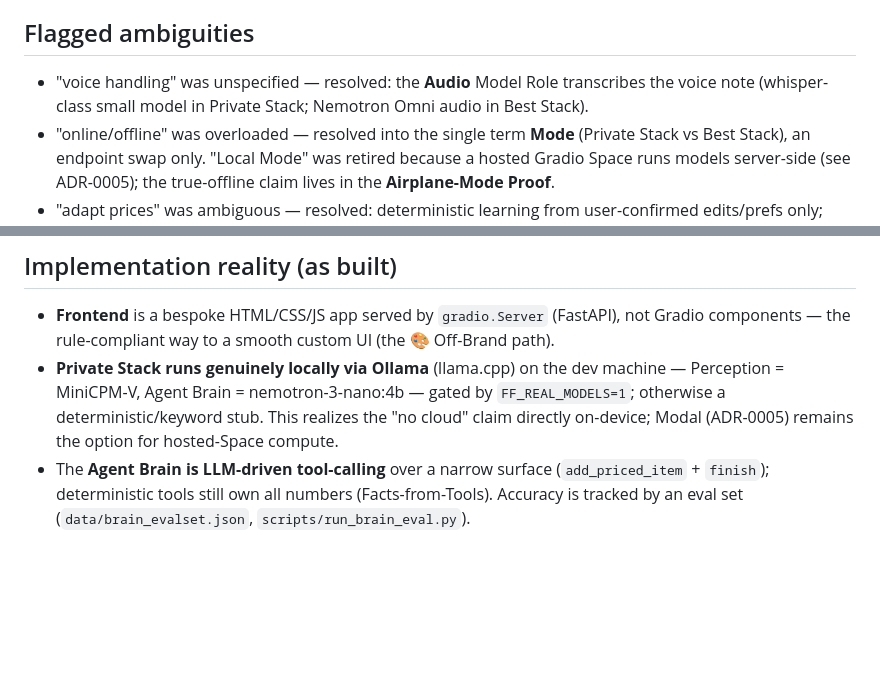
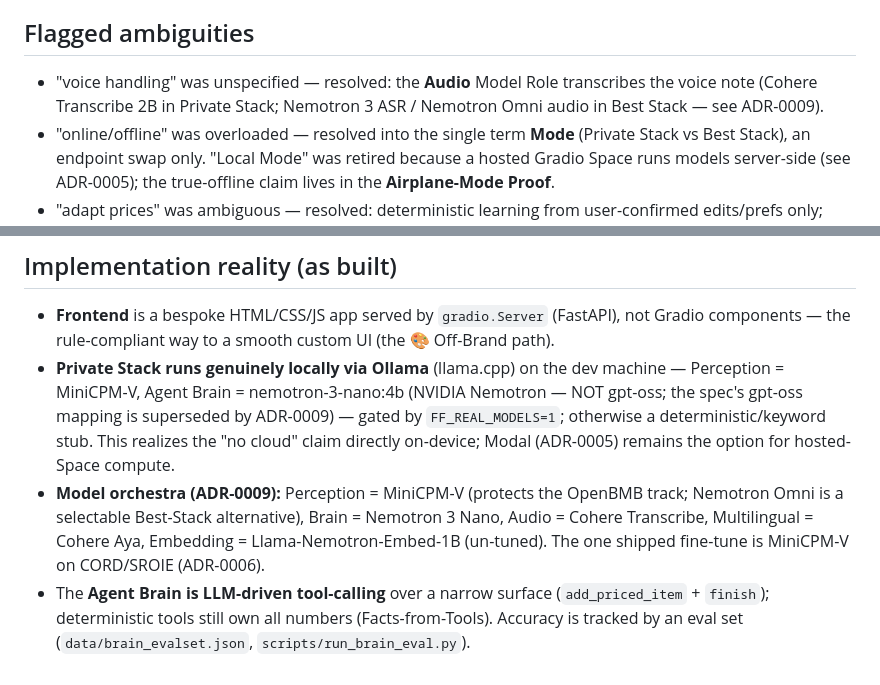
Before and after one commit to Aarya2004/Quillwright, a Markdown page: CONTEXT.md, 2 parts joined by grey strips. GitHub-like rendering; blank space fills up the shorter version.

Commit message:
docs: reconcile CONTEXT + spec with shipped reality (brain=Nemotron, not gpt-oss)
Purge stale gpt-oss Agent Brain throughout the spec (§3 table, flow diagram,
component list, build sequence, sponsor surface) — the brain shipped is
Nemotron 3 Nano (verified in resolver.py). §3 model table rewritten to the
ADR-0009 orchestra. Spec non-goal relaxed (§2.3/2.4) for the three pages.
CONTEXT: Audio role = Cohere Transcribe; orchestra summary added.

Co-Authored-By: Claude Opus 4.8 <noreply@anthropic.com>

```diff
--- a/CONTEXT.md
+++ b/CONTEXT.md
@@ -94,7 +94,7 @@ _Avoid_: lookup, query, retrieval (use "Recall" for this specific agent-facing c
 
 ## Flagged ambiguities
 
-- "voice handling" was unspecified — resolved: the **Audio** Model Role transcribes the voice note (whisper-class small model in Private Stack; Nemotron Omni audio in Best Stack).
+- "voice handling" was unspecified — resolved: the **Audio** Model Role transcribes the voice note (Cohere Transcribe 2B in Private Stack; Nemotron 3 ASR / Nemotron Omni audio in Best Stack — see ADR-0009).
 - "online/offline" was overloaded — resolved into the single term **Mode** (Private Stack vs Best Stack), an endpoint swap only. "Local Mode" was retired because a hosted Gradio Space runs models server-side (see ADR-0005); the true-offline claim lives in the **Airplane-Mode Proof**.
 - "adapt prices" was ambiguous — resolved: deterministic learning from user-confirmed edits/prefs only; novel items are flagged, never LLM-guessed (**Facts-from-Tools**).
 - "translate tool vs language toggle" overlapped — resolved: one underlying translate function, two entry points (human toggle + autonomous agent call).
@@ -107,5 +107,6 @@ The **Irreducible Core** (ADR-0007) is the must-ship, polished slice: Capture
 ## Implementation reality (as built)
 
 - **Frontend** is a bespoke HTML/CSS/JS app served by `gradio.Server` (FastAPI), not Gradio components — the rule-compliant way to a smooth custom UI (the 🎨 Off-Brand path).
-- **Private Stack runs genuinely locally via Ollama** (llama.cpp) on the dev machine — Perception = MiniCPM-V, Agent Brain = nemotron-3-nano:4b — gated by `FF_REAL_MODELS=1`; otherwise a deterministic/keyword stub. This realizes the "no cloud" claim directly on-device; Modal (ADR-0005) remains the option for hosted-Space compute.
+- **Private Stack runs genuinely locally via Ollama** (llama.cpp) on the dev machine — Perception = MiniCPM-V, Agent Brain = nemotron-3-nano:4b (NVIDIA Nemotron — NOT gpt-oss; the spec's gpt-oss mapping is superseded by ADR-0009) — gated by `FF_REAL_MODELS=1`; otherwise a deterministic/keyword stub. This realizes the "no cloud" claim directly on-device; Modal (ADR-0005) remains the option for hosted-Space compute.
+- **Model orchestra (ADR-0009):** Perception = MiniCPM-V (protects the OpenBMB track; Nemotron Omni is a selectable Best-Stack alternative), Brain = Nemotron 3 Nano, Audio = Cohere Transcribe, Multilingual = Cohere Aya, Embedding = Llama-Nemotron-Embed-1B (un-tuned). The one shipped fine-tune is MiniCPM-V on CORD/SROIE (ADR-0006).
 - The **Agent Brain is LLM-driven tool-calling** over a narrow surface (`add_priced_item` + `finish`); deterministic tools still own all numbers (Facts-from-Tools). Accuracy is tracked by an eval set (`data/brain_evalset.json`, `scripts/run_brain_eval.py`).
```
Also changed, not shown: 1 other file.
